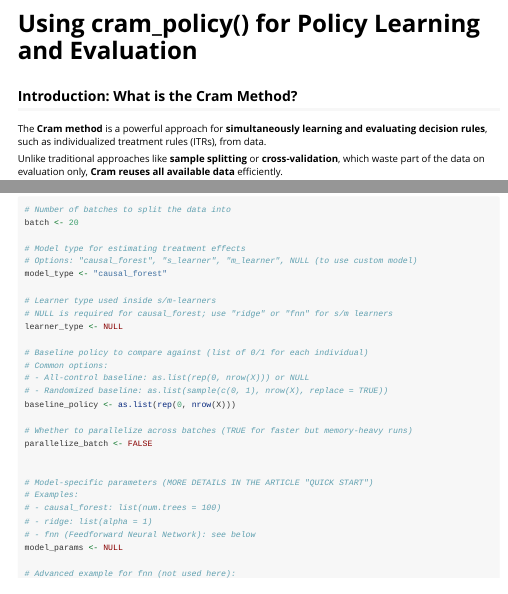
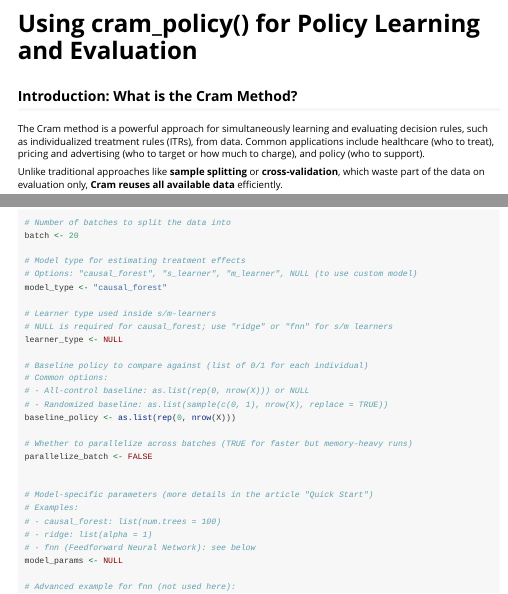
Before and after one commit to yanisvdc/cramR, an R Markdown document (vignettes/cram_policy.Rmd): the page in a window 1100 px wide, from its top, and a second part further down, joined at a grey line. Rendered offline with R 4.5, knitr and Pandoc, with nearby package versions; some code elsewhere in the file could not run offline.

Commit message:
up intro 2

```diff
--- a/vignettes/cram_policy.Rmd
+++ b/vignettes/cram_policy.Rmd
@@ -18,7 +18,7 @@ library(DT)
 
 ## Introduction: What is the Cram Method?
 
-The **Cram method** is a powerful approach for **simultaneously learning and evaluating decision rules**, such as individualized treatment rules (ITRs), from data.
+The Cram method is a powerful approach for simultaneously learning and evaluating decision rules, such as individualized treatment rules (ITRs), from data. Common applications include healthcare (who to treat), pricing and advertising (who to target or how much to charge), and policy (who to support).
 
 Unlike traditional approaches like **sample splitting** or **cross-validation**, which waste part of the data on evaluation only, **Cram reuses all available data** efficiently.
 
@@ -140,7 +140,7 @@ baseline_policy <- as.list(rep(0, nrow(X)))
 parallelize_batch <- FALSE
 
 
-# Model-specific parameters (MORE DETAILS IN THE ARTICLE "QUICK START")
+# Model-specific parameters (more details in the article "Quick Start")
 # Examples:
 # - causal_forest: list(num.trees = 100)
 # - ridge: list(alpha = 1)
```
Also changed, not shown: docs/pkgdown.yml, docs/search.json, 5 other files.
